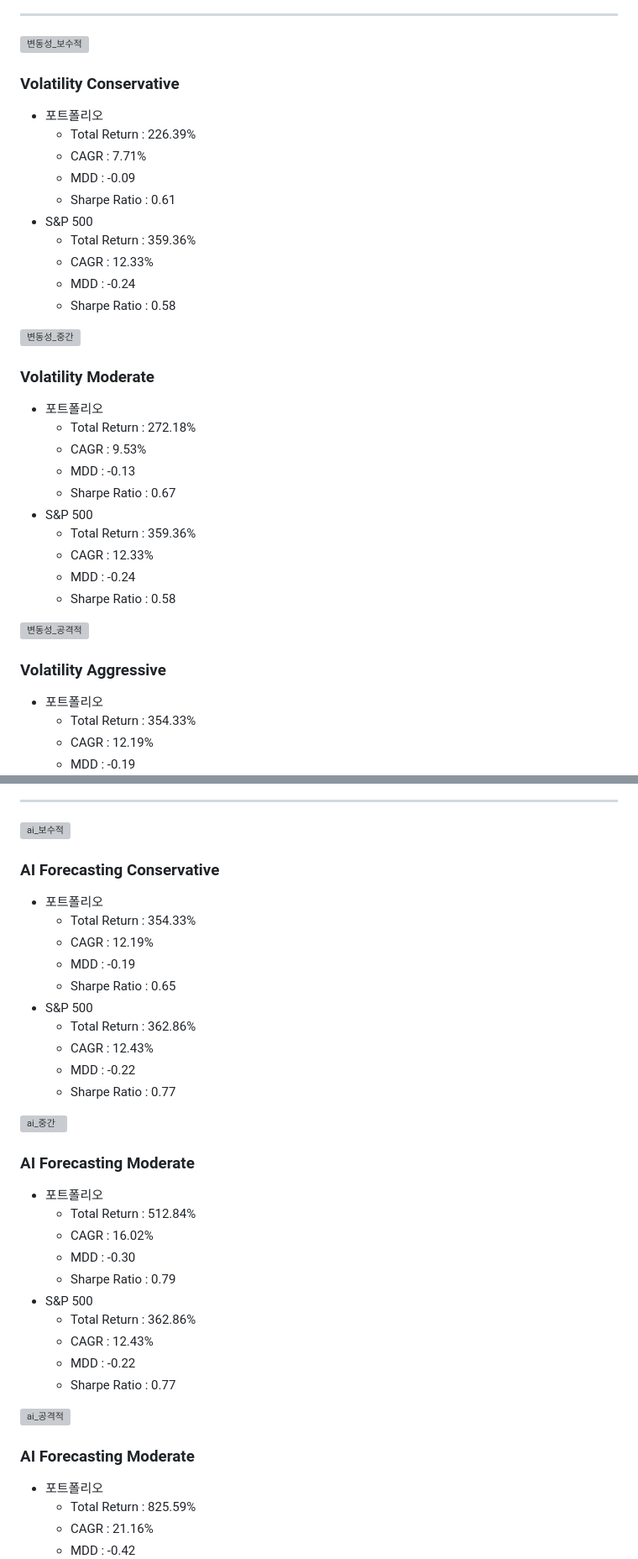
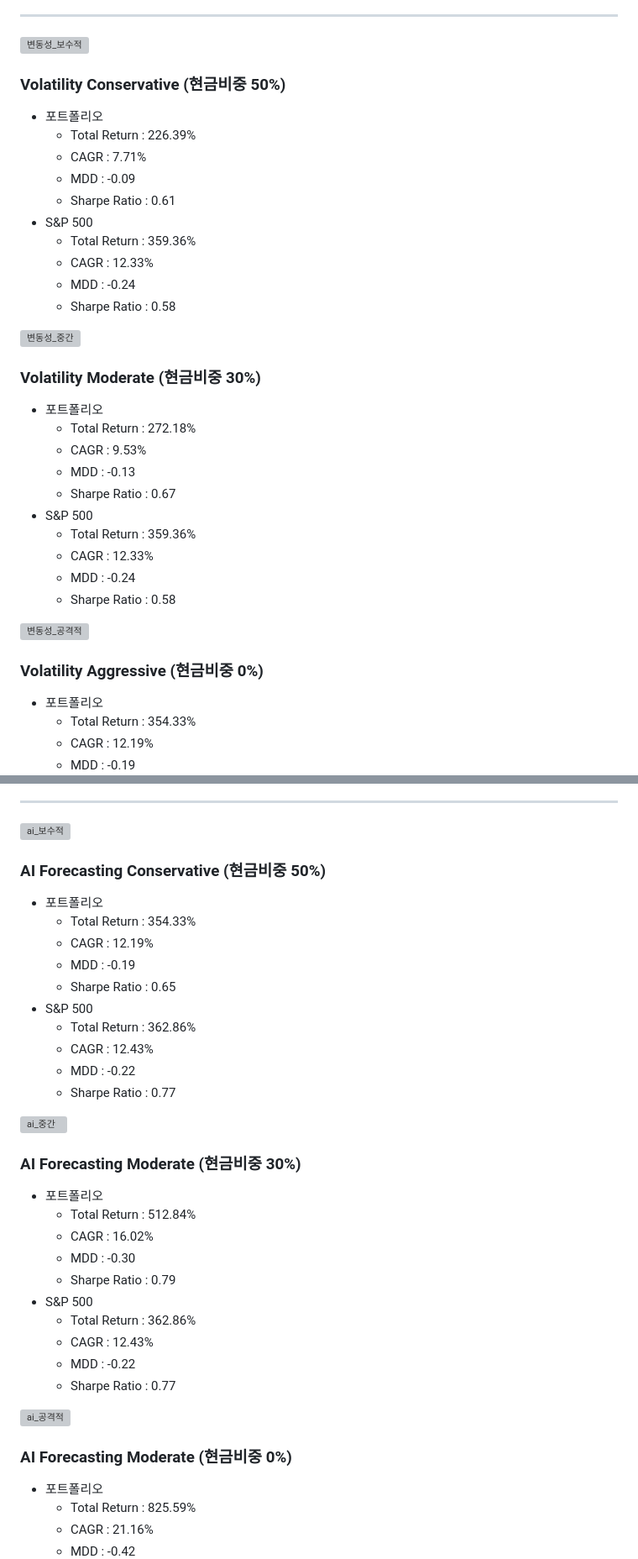
Before and after one commit to bongkyunSON/SideProject, a Markdown page: Quant_Project/README.md, 2 parts joined by grey strips. Shown: that part at 84% size. Drawn GitHub-style; grey boxes are pictures that could not be loaded.

```diff
--- a/Quant_Project/README.md
+++ b/Quant_Project/README.md
@@ -308,7 +308,7 @@
 ---
 
 ![변동성_보수적](https://user-images.githubusercontent.com/114561525/224532717-a66c2229-e8f1-4e1a-aaf2-0ec19bbd9cbc.PNG)
-### Volatility Conservative
+### Volatility Conservative (현금비중 50%)
 
 - 포트폴리오
     - Total Return : 226.39%
@@ -322,7 +322,7 @@
     - Sharpe Ratio : 0.58
 
 ![변동성_중간](https://user-images.githubusercontent.com/114561525/224532721-95c943f3-13c6-4ccd-9bf2-308ae70c194d.PNG)
-### Volatility Moderate
+### Volatility Moderate (현금비중 30%)
 
 - 포트폴리오
     - Total Return : 272.18%
@@ -337,7 +337,7 @@
 
 ![변동성_공격적](https://user-images.githubusercontent.com/114561525/224532726-87fe0885-921e-40bc-bdea-6431cee23e99.PNG)
 
-### Volatility Aggressive
+### Volatility Aggressive (현금비중 0%)
 
 - 포트폴리오
     - Total Return : 354.33%
@@ -354,7 +354,7 @@
 
 ![ai_보수적](https://user-images.githubusercontent.com/114561525/224532732-bc23575e-57b0-4edf-910b-962f527610ef.PNG)
 
-### AI Forecasting Conservative
+### AI Forecasting Conservative (현금비중 50%)
 
 - 포트폴리오
     - Total Return : 354.33%
@@ -369,7 +369,7 @@
 
 ![ai_중간](https://user-images.githubusercontent.com/114561525/224532734-76b6a6a0-6b79-47dd-b1db-3ea2852ef2f3.PNG)
 
-### AI Forecasting Moderate
+### AI Forecasting Moderate (현금비중 30%)
 
 - 포트폴리오
     - Total Return : 512.84%
@@ -383,7 +383,7 @@
     - Sharpe Ratio : 0.77
 
 ![ai_공격적](https://user-images.githubusercontent.com/114561525/224532739-ecf0ff5a-4bf8-4296-9cf8-63d46433826f.PNG)
-### AI Forecasting Moderate
+### AI Forecasting Moderate (현금비중 0%)
 
 - 포트폴리오
     - Total Return : 825.59%
```
Also changed, not shown: other parts of Quant_Project/README.md (+6 -8 lines).
